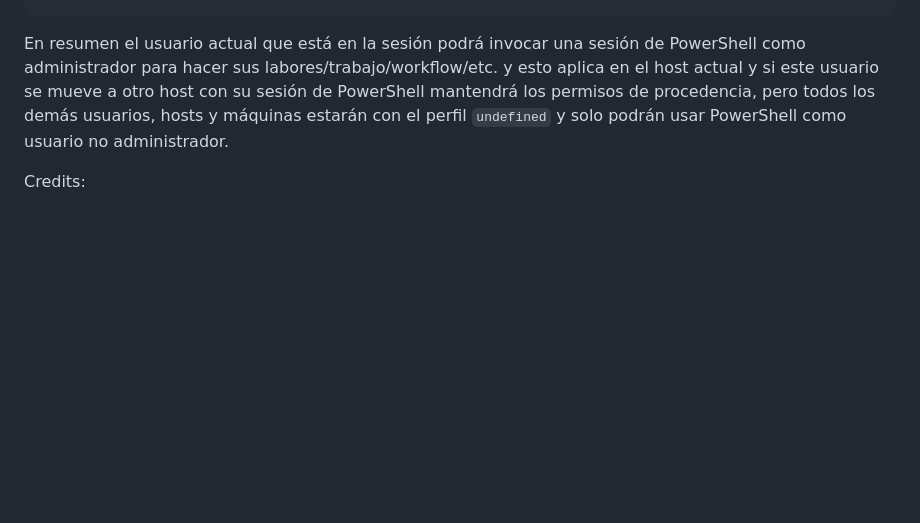
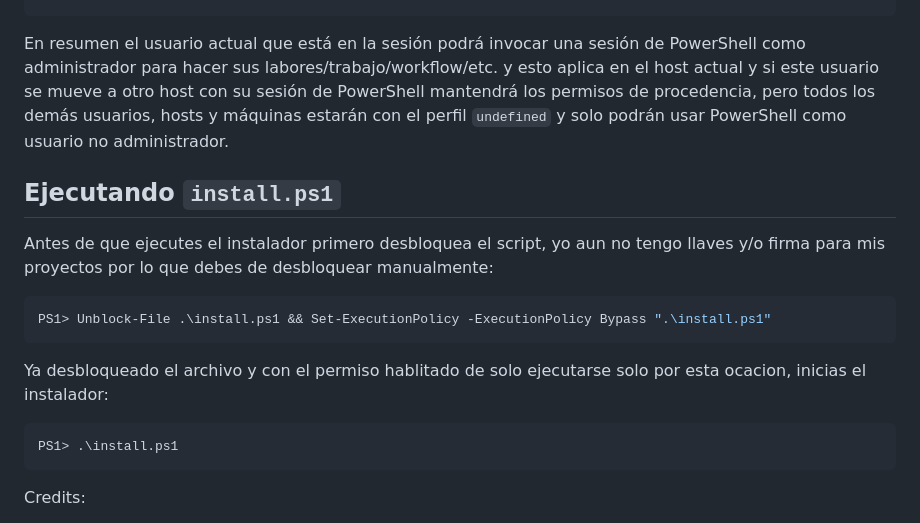
Before and after one commit to robbpaulsen/pshell, a Markdown page: README.md, the part around the change. GitHub-like rendering; blank space fills up the shorter version.

Commit message:
Pruebas con markdown 3

````diff
--- a/README.md
+++ b/README.md
@@ -35,6 +35,20 @@ PS1> Set-ExecutionPolicy -ExecutionPolicy RemoteSigned -Scope CurrentUser
 
 En resumen el usuario actual que está en la sesión podrá invocar una sesión de PowerShell como administrador para hacer sus labores/trabajo/workflow/etc. y esto aplica en el host actual y si este usuario se mueve a otro host con su sesión de PowerShell mantendrá los permisos de procedencia, pero todos los demás usuarios, hosts y máquinas estarán con el perfil `undefined` y solo podrán usar PowerShell como usuario no administrador.
 
+## Ejecutando `install.ps1`
+
+Antes de que ejecutes el instalador primero desbloquea el script, yo aun no tengo llaves y/o firma para mis proyectos por lo que debes de desbloquear manualmente:
+
+```powershell
+PS1> Unblock-File .\install.ps1 && Set-ExecutionPolicy -ExecutionPolicy Bypass ".\install.ps1"
+```
+
+Ya desbloqueado el archivo y con el permiso hablitado de solo ejecutarse solo por esta ocacion, inicias el instalador:
+
+```powershell
+PS1> .\install.ps1
+```
+
 Credits:
 
 * For all the Themes/CoorSchemes on Windows Terminal and various plus terminals ![mbadolato](https://github.com/mbadolato/iTerm2-Color-Schemes)
````
